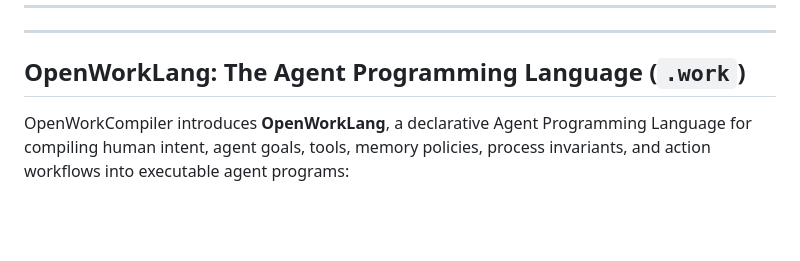
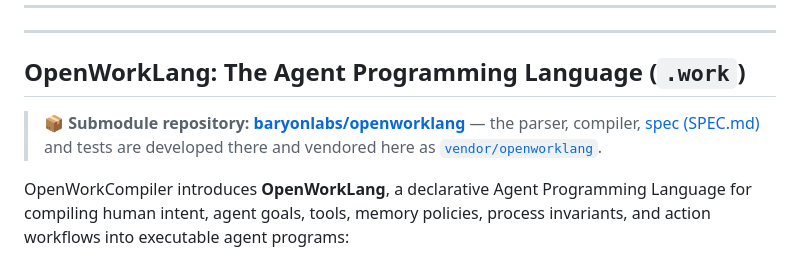
Before and after one commit to baryonlabs/workcompiler, a Markdown page: README.en.md, the part around one of its changes. Drawn GitHub-style; blank space fills up the shorter version.

Commit message:
docs: SHACL link in the stack table; submodule link under the OpenWorkLang heading

```diff
--- a/README.en.md
+++ b/README.en.md
@@ -405,6 +405,8 @@ Pydantic               SHACL                  OWL                 Work IR
 ---
 
 ## OpenWorkLang: The Agent Programming Language (`.work`)
+
+> 📦 **Submodule repository: [baryonlabs/openworklang](https://github.com/baryonlabs/openworklang)** — the parser, compiler, [spec (SPEC.md)](https://github.com/baryonlabs/openworklang/blob/main/SPEC.md) and tests are developed there and vendored here as [`vendor/openworklang`](vendor/openworklang).
 
 OpenWorkCompiler introduces **OpenWorkLang**, a declarative Agent Programming Language for compiling human intent, agent goals, tools, memory policies, process invariants, and action workflows into executable agent programs:
 
```
Also changed, not shown: other parts of README.en.md (+2 -2 lines), README.md (+4 -2 lines).
